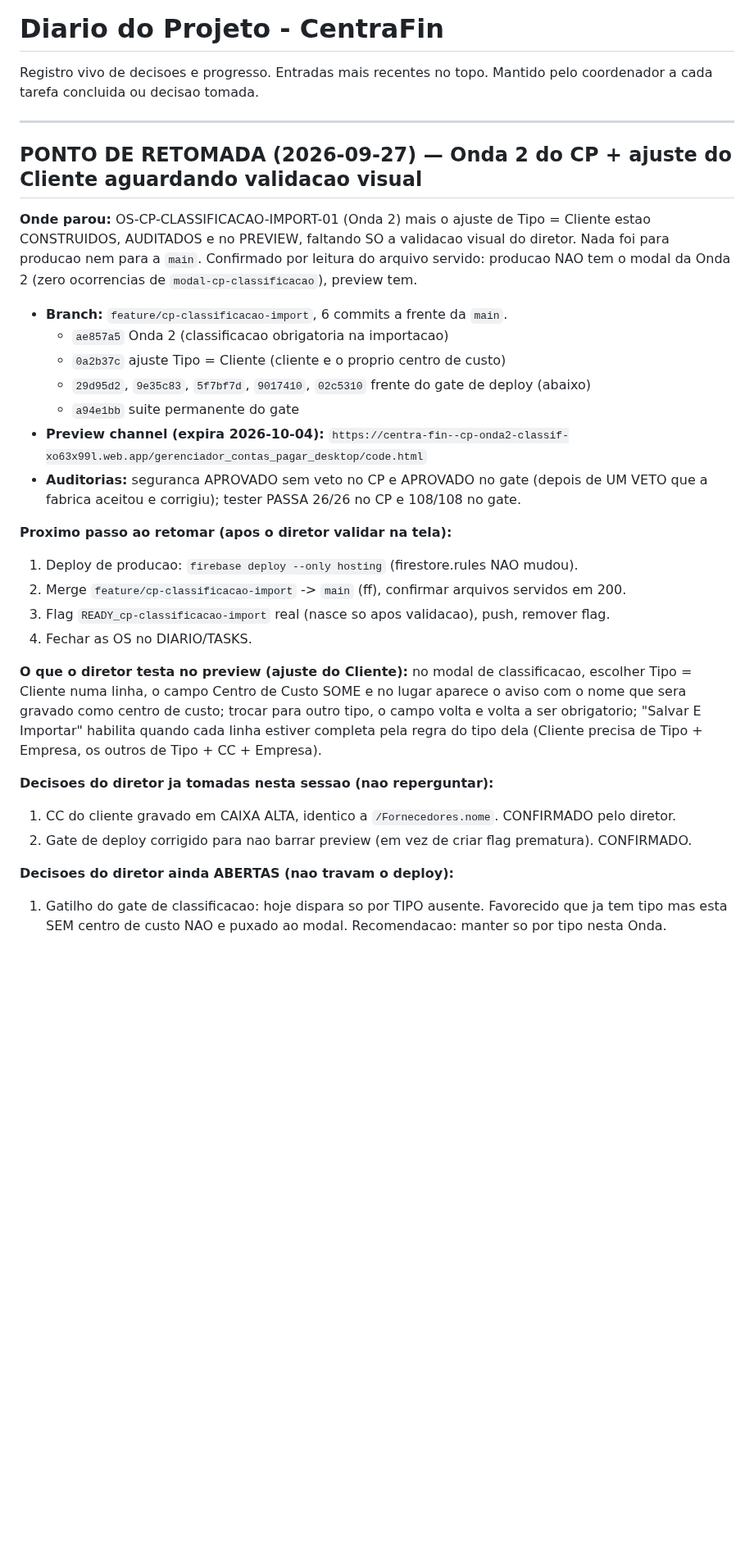
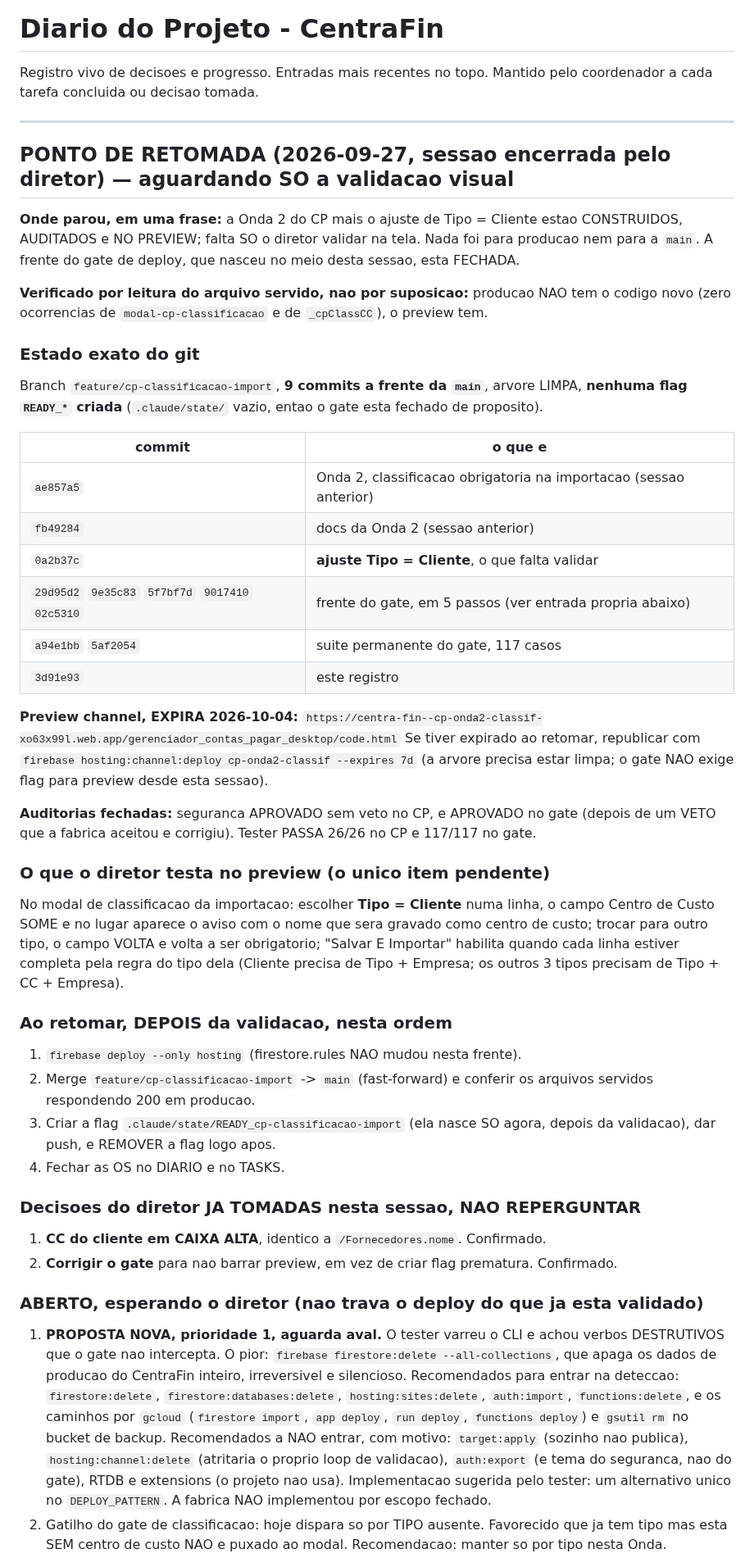
Before and after one commit to rikegv/centrafin-app, a Markdown page: DIARIO.md, the part around one of its changes. Shown at 82% size. Rendered like a GitHub page; blank space fills up the shorter version.

Commit message:
docs: PONTO DE RETOMADA autossuficiente antes do encerramento da sessao
Estado exato do git (9 commits a frente da main, arvore limpa, sem flag),
o unico item pendente (validacao visual do Cliente no preview) com o que testar,
a ordem de fechamento em producao, as 2 decisoes ja tomadas que nao se
reperguntam, os 4 itens abertos com a proposta dos verbos destrutivos em
prioridade 1, a armadilha do hook com mensagem de commit, e a fila sugerida
para a proxima sessao.

Co-Authored-By: Claude Opus 5 <noreply@anthropic.com>

```diff
--- a/DIARIO.md
+++ b/DIARIO.md
@@ -5,39 +5,65 @@ Mantido pelo coordenador a cada tarefa concluida ou decisao tomada.
 
 ---
 
-## PONTO DE RETOMADA (2026-09-27) — Onda 2 do CP + ajuste do Cliente aguardando validacao visual
-
-**Onde parou:** OS-CP-CLASSIFICACAO-IMPORT-01 (Onda 2) mais o ajuste de Tipo = Cliente estao
-CONSTRUIDOS, AUDITADOS e no PREVIEW, faltando SO a validacao visual do diretor. Nada foi para
-producao nem para a `main`. Confirmado por leitura do arquivo servido: producao NAO tem o modal da
-Onda 2 (zero ocorrencias de `modal-cp-classificacao`), preview tem.
-
-- **Branch:** `feature/cp-classificacao-import`, 6 commits a frente da `main`.
-  - `ae857a5` Onda 2 (classificacao obrigatoria na importacao)
-  - `0a2b37c` ajuste Tipo = Cliente (cliente e o proprio centro de custo)
-  - `29d95d2`, `9e35c83`, `5f7bf7d`, `9017410`, `02c5310` frente do gate de deploy (abaixo)
-  - `a94e1bb` suite permanente do gate
-- **Preview channel (expira 2026-10-04):**
-  `https://centra-fin--cp-onda2-classif-xo63x99l.web.app/gerenciador_contas_pagar_desktop/code.html`
-- **Auditorias:** seguranca APROVADO sem veto no CP e APROVADO no gate (depois de UM VETO que a
-  fabrica aceitou e corrigiu); tester PASSA 26/26 no CP e 108/108 no gate.
-
-**Proximo passo ao retomar (apos o diretor validar na tela):**
-1. Deploy de producao: `firebase deploy --only hosting` (firestore.rules NAO mudou).
-2. Merge `feature/cp-classificacao-import` -> `main` (ff), confirmar arquivos servidos em 200.
-3. Flag `READY_cp-classificacao-import` real (nasce so apos validacao), push, remover flag.
-4. Fechar as OS no DIARIO/TASKS.
-
-**O que o diretor testa no preview (ajuste do Cliente):** no modal de classificacao, escolher
-Tipo = Cliente numa linha, o campo Centro de Custo SOME e no lugar aparece o aviso com o nome que
-sera gravado como centro de custo; trocar para outro tipo, o campo volta e volta a ser obrigatorio;
-"Salvar E Importar" habilita quando cada linha estiver completa pela regra do tipo dela (Cliente
-precisa de Tipo + Empresa, os outros de Tipo + CC + Empresa).
-
-**Decisoes do diretor ja tomadas nesta sessao (nao reperguntar):**
-1. CC do cliente gravado em CAIXA ALTA, identico a `/Fornecedores.nome`. CONFIRMADO pelo diretor.
-2. Gate de deploy corrigido para nao barrar preview (em vez de criar flag prematura). CONFIRMADO.
-
-**Decisoes do diretor ainda ABERTAS (nao travam o deploy):**
-1. Gatilho do gate de classificacao: hoje dispara so por TIPO ausente. Favorecido que ja tem tipo
+## PONTO DE RETOMADA (2026-09-27, sessao encerrada pelo diretor) — aguardando SO a validacao visual
+
+**Onde parou, em uma frase:** a Onda 2 do CP mais o ajuste de Tipo = Cliente estao CONSTRUIDOS,
+AUDITADOS e NO PREVIEW; falta SO o diretor validar na tela. Nada foi para producao nem para a
+`main`. A frente do gate de deploy, que nasceu no meio desta sessao, esta FECHADA.
+
+**Verificado por leitura do arquivo servido, nao por suposicao:** producao NAO tem o codigo novo
+(zero ocorrencias de `modal-cp-classificacao` e de `_cpClassCC`), o preview tem.
+
+### Estado exato do git
+Branch `feature/cp-classificacao-import`, **9 commits a frente da `main`**, arvore LIMPA,
+**nenhuma flag `READY_*` criada** (`.claude/state/` vazio, entao o gate esta fechado de proposito).
+
+| commit | o que e |
+|---|---|
+| `ae857a5` | Onda 2, classificacao obrigatoria na importacao (sessao anterior) |
+| `fb49284` | docs da Onda 2 (sessao anterior) |
+| `0a2b37c` | **ajuste Tipo = Cliente**, o que falta validar |
+| `29d95d2` `9e35c83` `5f7bf7d` `9017410` `02c5310` | frente do gate, em 5 passos (ver entrada propria abaixo) |
+| `a94e1bb` `5af2054` | suite permanente do gate, 117 casos |
+| `3d91e93` | este registro |
+
+**Preview channel, EXPIRA 2026-10-04:**
+`https://centra-fin--cp-onda2-classif-xo63x99l.web.app/gerenciador_contas_pagar_desktop/code.html`
+Se tiver expirado ao retomar, republicar com `firebase hosting:channel:deploy cp-onda2-classif
+--expires 7d` (a arvore precisa estar limpa; o gate NAO exige flag para preview desde esta sessao).
+
+**Auditorias fechadas:** seguranca APROVADO sem veto no CP, e APROVADO no gate (depois de um VETO
+que a fabrica aceitou e corrigiu). Tester PASSA 26/26 no CP e 117/117 no gate.
+
+### O que o diretor testa no preview (o unico item pendente)
+No modal de classificacao da importacao: escolher **Tipo = Cliente** numa linha, o campo Centro de
+Custo SOME e no lugar aparece o aviso com o nome que sera gravado como centro de custo; trocar para
+outro tipo, o campo VOLTA e volta a ser obrigatorio; "Salvar E Importar" habilita quando cada linha
+estiver completa pela regra do tipo dela (Cliente precisa de Tipo + Empresa; os outros 3 tipos
+precisam de Tipo + CC + Empresa).
+
+### Ao retomar, DEPOIS da validacao, nesta ordem
+1. `firebase deploy --only hosting` (firestore.rules NAO mudou nesta frente).
+2. Merge `feature/cp-classificacao-import` -> `main` (fast-forward) e conferir os arquivos servidos
+   respondendo 200 em producao.
+3. Criar a flag `.claude/state/READY_cp-classificacao-import` (ela nasce SO agora, depois da
+   validacao), dar push, e REMOVER a flag logo apos.
+4. Fechar as OS no DIARIO e no TASKS.
+
+### Decisoes do diretor JA TOMADAS nesta sessao, NAO REPERGUNTAR
+1. **CC do cliente em CAIXA ALTA**, identico a `/Fornecedores.nome`. Confirmado.
+2. **Corrigir o gate** para nao barrar preview, em vez de criar flag prematura. Confirmado.
+
+### ABERTO, esperando o diretor (nao trava o deploy do que ja esta validado)
+1. **PROPOSTA NOVA, prioridade 1, aguarda aval.** O tester varreu o CLI e achou verbos DESTRUTIVOS
+   que o gate nao intercepta. O pior: `firebase firestore:delete --all-collections`, que apaga os
+   dados de producao do CentraFin inteiro, irreversivel e silencioso. Recomendados para entrar na
+   deteccao: `firestore:delete`, `firestore:databases:delete`, `hosting:sites:delete`,
+   `auth:import`, `functions:delete`, e os caminhos por `gcloud` (`firestore import`, `app deploy`,
+   `run deploy`, `functions deploy`) e `gsutil rm` no bucket de backup. Recomendados a NAO entrar,
+   com motivo: `target:apply` (sozinho nao publica), `hosting:channel:delete` (atritaria o proprio
+   loop de validacao), `auth:export` (e tema do seguranca, nao do gate), RTDB e extensions (o
+   projeto nao usa). Implementacao sugerida pelo tester: um alternativo unico no `DEPLOY_PATTERN`.
+   A fabrica NAO implementou por escopo fechado.
+2. Gatilho do gate de classificacao: hoje dispara so por TIPO ausente. Favorecido que ja tem tipo
    mas esta SEM centro de custo NAO e puxado ao modal. Recomendacao: manter so por tipo nesta Onda.
```
Also changed, not shown: other parts of DIARIO.md (+20 -4 lines).
